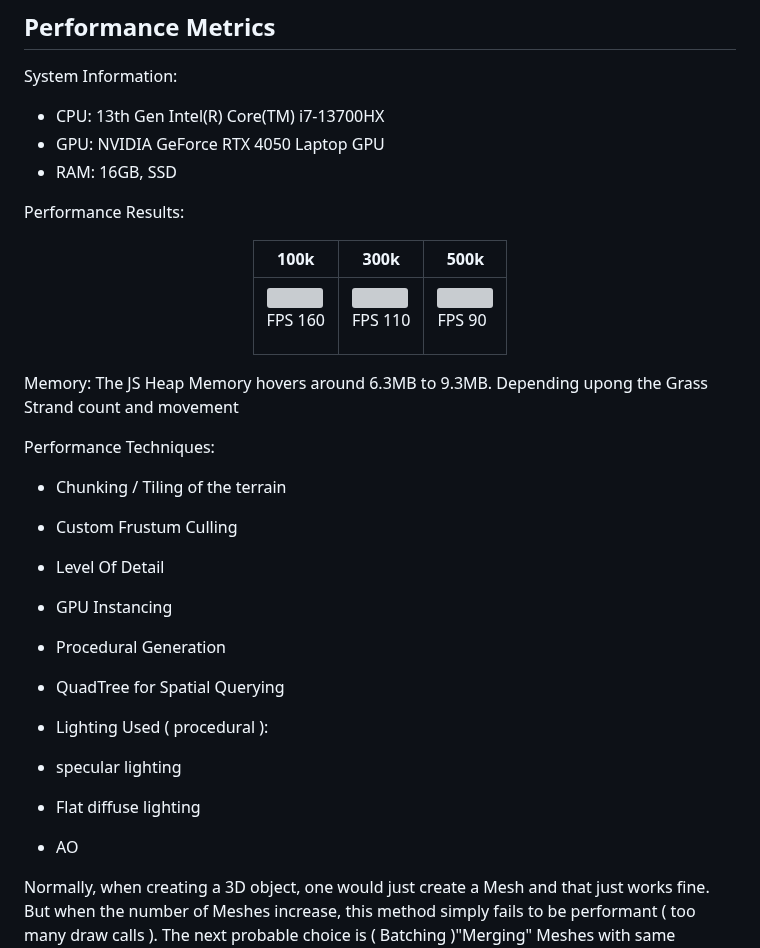
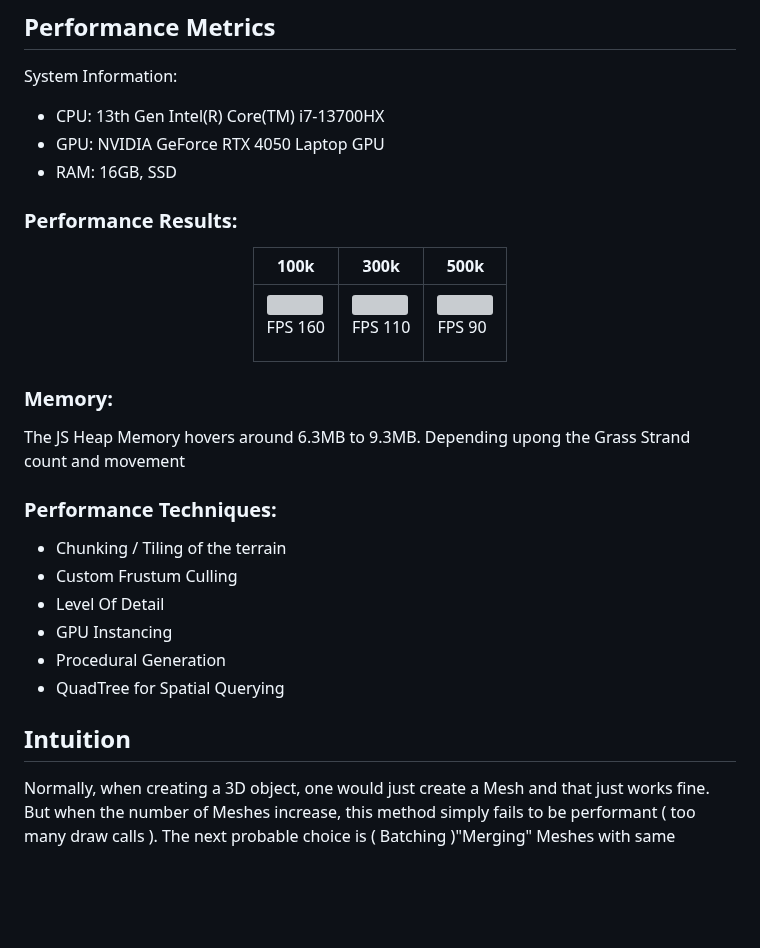
Before and after one commit to irrevocablesake/Grass-Field-Simulation, a Markdown page: README.md, the part around the change. GitHub-like rendering; blank space fills up the shorter version; grey boxes are pictures that could not be loaded.

```diff
--- a/README.md
+++ b/README.md
@@ -43,7 +43,7 @@ System Information:
 - GPU: NVIDIA GeForce RTX 4050 Laptop GPU
 - RAM: 16GB, SSD
 
-Performance Results:
+### Performance Results:
 <div align="center">
 <table>
   <thead>
@@ -78,10 +78,10 @@ Performance Results:
 </table>
 </div>
 
-Memory:
+### Memory:
 The JS Heap Memory hovers around 6.3MB to 9.3MB. Depending upong the Grass Strand count and movement
 
-Performance Techniques:
+### Performance Techniques:
 
 - Chunking / Tiling of the terrain
 - Custom Frustum Culling
@@ -90,11 +90,7 @@ Performance Techniques:
 - Procedural Generation
 - QuadTree for Spatial Querying
 
-- Lighting Used ( procedural ):
-- specular lighting
-- Flat diffuse lighting
-- AO
-
+## Intuition
 Normally, when creating a 3D object, one would just create a Mesh and that just works fine. But when the number of Meshes increase, this method simply fails to be performant ( too many draw calls ). The next probable choice is ( Batching )"Merging" Meshes with same materials together, and well that could be used but at the loss of "fine" control over geometry. Moving on, "Instancing" is the word that comes next in our minds, basically creating copies of same mesh multiple times, with different transformations. And that is the best solution in our case: Grass strand and multiple copies of it.
 
 But if we just create everything on CPU, it's of no use because we are talking about 100k to 500k grass strands. Each Frame, not only we have to handle the data related to those strands, but update transformations, materials and LODs. That's why we move everything to GPU, "GPU Instancing". We utilize the power of GPU, and procedurally generate everything: the grass strand itself, positioning multiple instances, animating and finally colouring them. This all is shader magic
```
